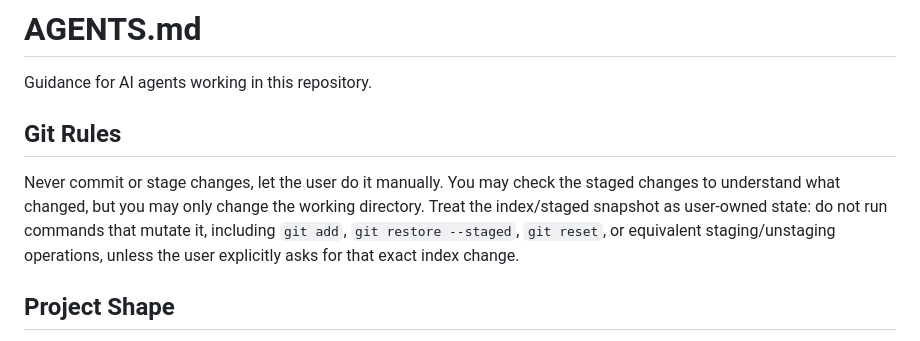
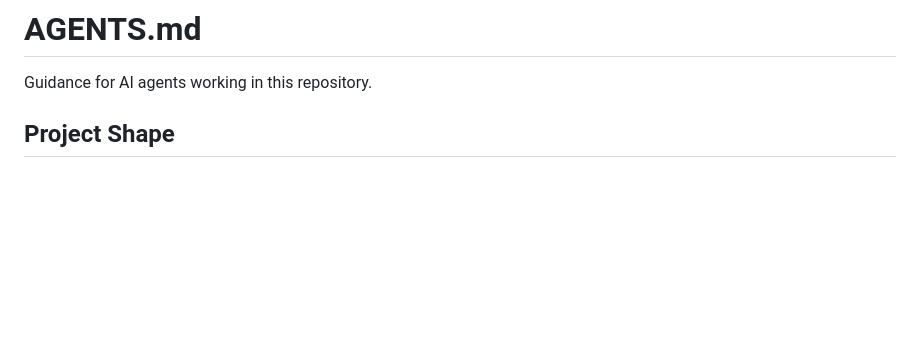
Before and after one commit to RafaelLiendo/rebound-game, a Markdown page: AGENTS.md, the part around the change. GitHub-like rendering; blank space fills up the shorter version.

```diff
--- a/AGENTS.md
+++ b/AGENTS.md
@@ -1,15 +1,6 @@
 # AGENTS.md
 
 Guidance for AI agents working in this repository.
-
-## Git Rules
-
-Never commit or stage changes, let the user do it manually. You may check the
-staged changes to understand what changed, but you may only change the working
-directory. Treat the index/staged snapshot as user-owned state: do not run
-commands that mutate it, including `git add`, `git restore --staged`,
-`git reset`, or equivalent staging/unstaging operations, unless the user
-explicitly asks for that exact index change.
 
 ## Project Shape
 
```
